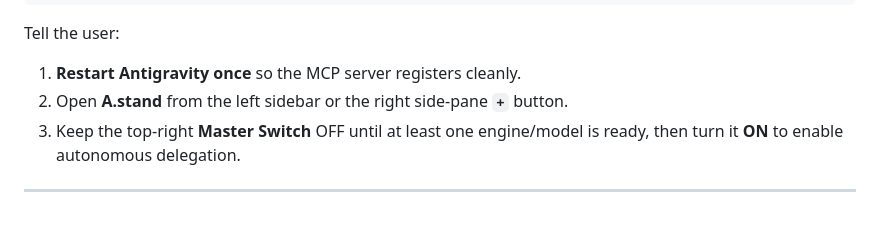
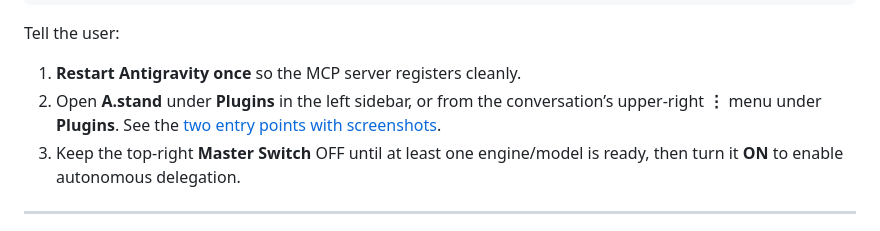
Before and after one commit to jia-cyber957/A.stand, a Markdown page: AGENT_INSTALL.md, the part around the change. GitHub-like rendering.

```diff
--- a/AGENT_INSTALL.md
+++ b/AGENT_INSTALL.md
@@ -63,7 +63,7 @@ npm run check:contracts
 
 Tell the user:
 1. **Restart Antigravity once** so the MCP server registers cleanly.
-2. Open **A.stand** from the left sidebar or the right side-pane **`+`** button.
+2. Open **A.stand** under **Plugins** in the left sidebar, or from the conversation’s upper-right **⋮** menu under **Plugins**. See the [two entry points with screenshots](./README.md#open-the-astand-panel).
 3. Keep the top-right **Master Switch** OFF until at least one engine/model is ready, then turn it **ON** to enable autonomous delegation.
 
 ---
```
Also changed, not shown: README.md (+13 -1 lines), README.zh-CN.md (+13 -1 lines), docs/screenshots/open-panel-conversation-menu.png (added), docs/screenshots/open-panel-sidebar.png (added).
